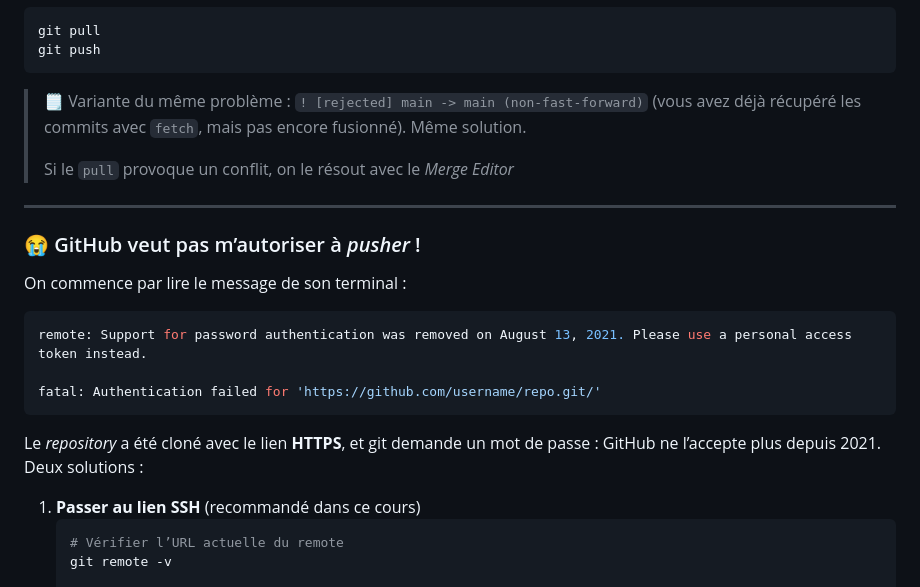
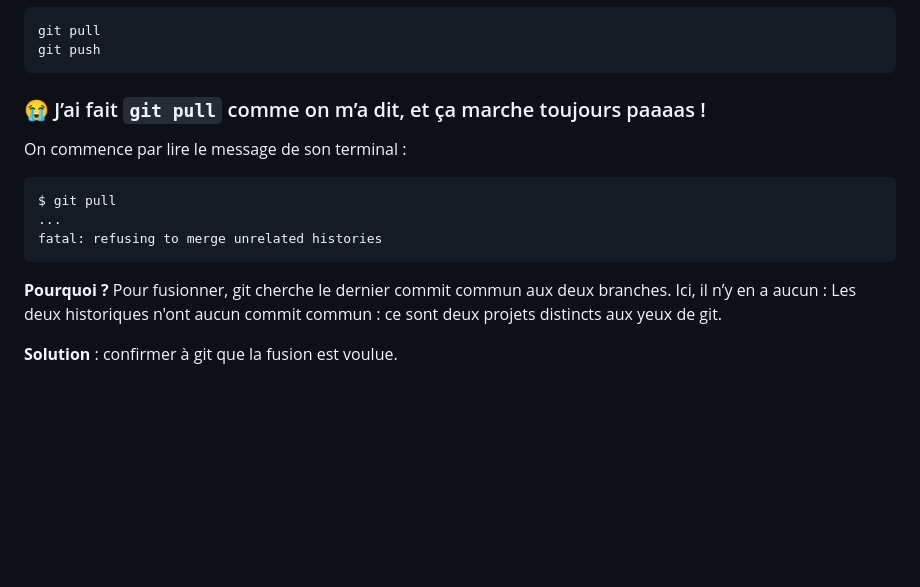
Before and after one commit to Segolene-Albouy/GIT-M2TNAH, a Markdown page: 02-GitHub/README.md, the part around one of its changes. GitHub-like rendering; blank space fills up the shorter version.

Commit message:
feat(cours-2): add resolution for unrelated history issue

````diff
--- a/02-GitHub/README.md
+++ b/02-GitHub/README.md
@@ -475,28 +475,18 @@ git pull
 git push
 ```
 
-> 🗒️ Variante du même problème : `! [rejected] main -> main (non-fast-forward)`
-> (vous avez déjà récupéré les commits avec `fetch`, mais pas encore fusionné). Même solution.
->
-> Si le `pull` provoque un conflit, on le résout avec le _Merge Editor_
-
-<hr>
-
-### 😭 GitHub veut pas m’autoriser à _pusher_ !
+### 😭 J’ai fait `git pull` comme on m’a dit, et ça marche toujours paaaas !
 
 On commence par lire le message de son terminal :
 
 ```bash
-remote: Support for password authentication was removed on August 13, 2021. Please use a personal access token instead.
-
-fatal: Authentication failed for 'https://github.com/username/repo.git/'
+$ git pull
+...
+fatal: refusing to merge unrelated histories
 ```
 
-Le _repository_ a été cloné avec le lien **HTTPS**, et git demande un mot de passe :
-GitHub ne l’accepte plus depuis 2021. Deux solutions :
+**Pourquoi ?** Pour fusionner, git cherche le dernier commit commun aux deux branches. Ici, il n’y en a aucun :
+Les deux historiques n'ont aucun commit commun : ce sont deux projets distincts aux yeux de git.
 
-1. **Passer au lien SSH** (recommandé dans ce cours)
-   ```bash
-   # Vérifier l’URL actuelle du remote
-   git remote -v
+**Solution** : confirmer à git que la fusion est voulue.
 
````
Also changed, not shown: other parts of 02-GitHub/README.md (+30 -5 lines).
